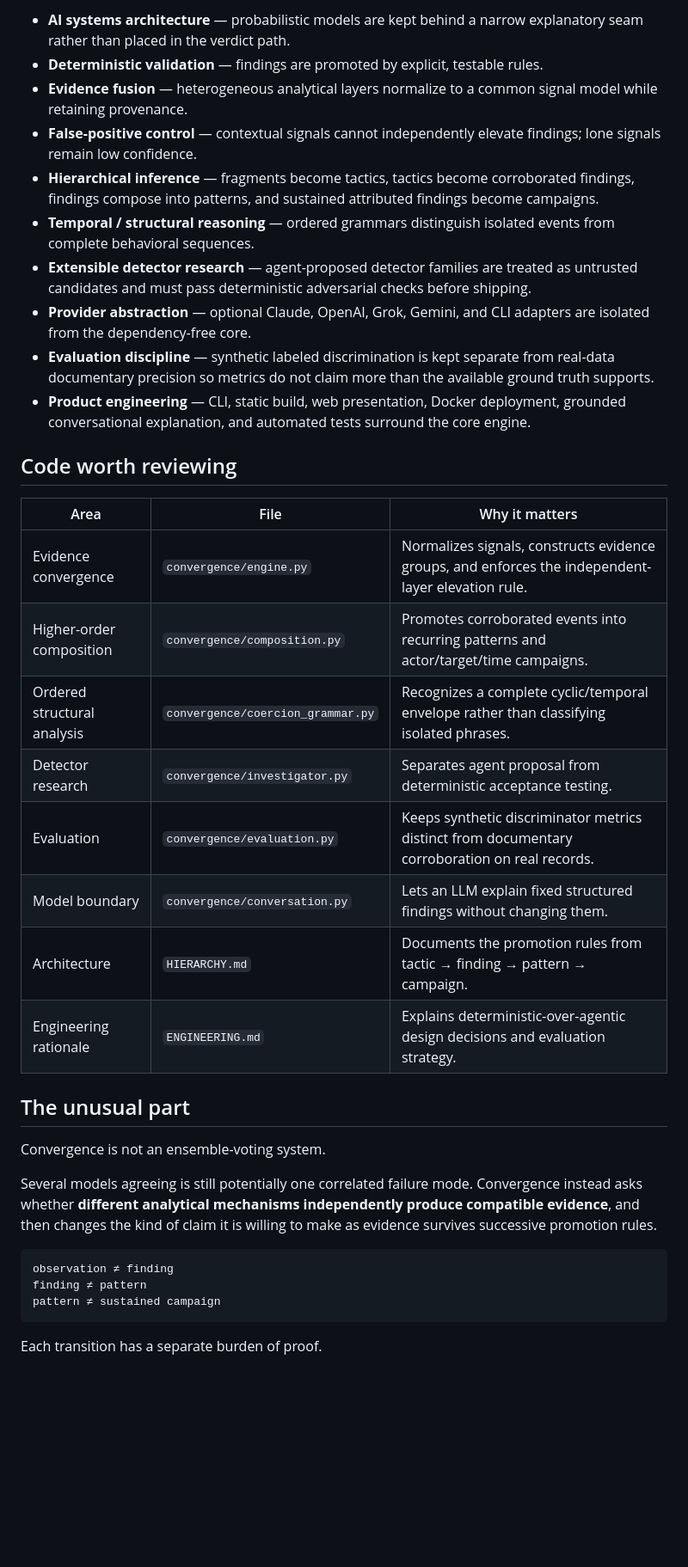
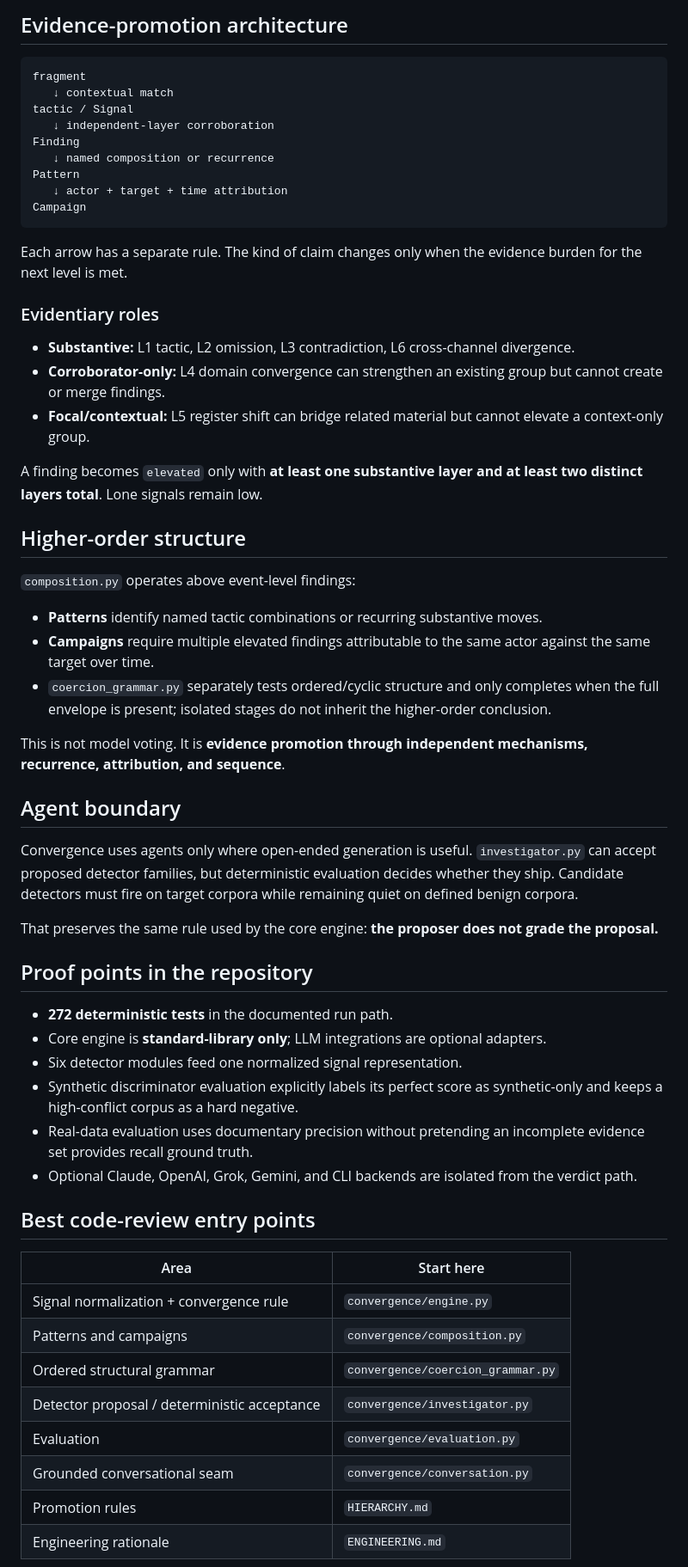
Before and after one commit to dsmcewan/Convergence, a Markdown page: CAREER.md, the part around one of its changes. Shown at 86% size. Drawn GitHub-style; blank space fills up the shorter version.

Commit message:
docs: tighten Convergence hiring brief

````diff
--- a/CAREER.md
+++ b/CAREER.md
@@ -48,38 +26,63 @@ A separate ordered grammar can identify higher-order temporal structures only wh
 
-- **AI systems architecture** — probabilistic models are kept behind a narrow explanatory seam rather than placed in the verdict path.
-- **Deterministic validation** — findings are promoted by explicit, testable rules.
-- **Evidence fusion** — heterogeneous analytical layers normalize to a common signal model while retaining provenance.
-- **False-positive control** — contextual signals cannot independently elevate findings; lone signals remain low confidence.
-- **Hierarchical inference** — fragments become tactics, tactics become corroborated findings, findings compose into patterns, and sustained attributed findings become campaigns.
-- **Temporal / structural reasoning** — ordered grammars distinguish isolated events from complete behavioral sequences.
-- **Extensible detector research** — agent-proposed detector families are treated as untrusted candidates and must pass deterministic adversarial checks before shipping.
-- **Provider abstraction** — optional Claude, OpenAI, Grok, Gemini, and CLI adapters are isolated from the dependency-free core.
-- **Evaluation discipline** — synthetic labeled discrimination is kept separate from real-data documentary precision so metrics do not claim more than the available ground truth supports.
-- **Product engineering** — CLI, static build, web presentation, Docker deployment, grounded conversational explanation, and automated tests surround the core engine.
-
-## Code worth reviewing
-
-| Area | File | Why it matters |
-|---|---|---|
-| Evidence convergence | `convergence/engine.py` | Normalizes signals, constructs evidence groups, and enforces the independent-layer elevation rule. |
-| Higher-order composition | `convergence/composition.py` | Promotes corroborated events into recurring patterns and actor/target/time campaigns. |
-| Ordered structural analysis | `convergence/coercion_grammar.py` | Recognizes a complete cyclic/temporal envelope rather than classifying isolated phrases. |
-| Detector research | `convergence/investigator.py` | Separates agent proposal from deterministic acceptance testing. |
-| Evaluation | `convergence/evaluation.py` | Keeps synthetic discriminator metrics distinct from documentary corroboration on real records. |
-| Model boundary | `convergence/conversation.py` | Lets an LLM explain fixed structured findings without changing them. |
-| Architecture | `HIERARCHY.md` | Documents the promotion rules from tactic → finding → pattern → campaign. |
-| Engineering rationale | `ENGINEERING.md` | Explains deterministic-over-agentic design decisions and evaluation strategy. |
-
-## The unusual part
-
-Convergence is not an ensemble-voting system.
-
-Several models agreeing is still potentially one correlated failure mode. Convergence instead asks whether **different analytical mechanisms independently produce compatible evidence**, and then changes the kind of claim it is willing to make as evidence survives successive promotion rules.
+## Evidence-promotion architecture
 
 ```text
-observation ≠ finding
-finding ≠ pattern
-pattern ≠ sustained campaign
+fragment
+   ↓ contextual match
+tactic / Signal
+   ↓ independent-layer corroboration
+Finding
+   ↓ named composition or recurrence
+Pattern
+   ↓ actor + target + time attribution
+Campaign
 ```
 
-Each transition has a separate burden of proof.
+Each arrow has a separate rule. The kind of claim changes only when the evidence burden for the next level is met.
+
+### Evidentiary roles
+
+- **Substantive:** L1 tactic, L2 omission, L3 contradiction, L6 cross-channel divergence.
+- **Corroborator-only:** L4 domain convergence can strengthen an existing group but cannot create or merge findings.
+- **Focal/contextual:** L5 register shift can bridge related material but cannot elevate a context-only group.
+
+A finding becomes `elevated` only with **at least one substantive layer and at least two distinct layers total**. Lone signals remain low.
+
+## Higher-order structure
+
+`composition.py` operates above event-level findings:
+
+- **Patterns** identify named tactic combinations or recurring substantive moves.
+- **Campaigns** require multiple elevated findings attributable to the same actor against the same target over time.
+- `coercion_grammar.py` separately tests ordered/cyclic structure and only completes when the full envelope is present; isolated stages do not inherit the higher-order conclusion.
+
+This is not model voting. It is **evidence promotion through independent mechanisms, recurrence, attribution, and sequence**.
+
+## Agent boundary
+
+Convergence uses agents only where open-ended generation is useful. `investigator.py` can accept proposed detector families, but deterministic evaluation decides whether they ship. Candidate detectors must fire on target corpora while remaining quiet on defined benign corpora.
+
+That preserves the same rule used by the core engine: **the proposer does not grade the proposal.**
+
+## Proof points in the repository
+
+- **272 deterministic tests** in the documented run path.
+- Core engine is **standard-library only**; LLM integrations are optional adapters.
+- Six detector modules feed one normalized signal representation.
+- Synthetic discriminator evaluation explicitly labels its perfect score as synthetic-only and keeps a high-conflict corpus as a hard negative.
+- Real-data evaluation uses documentary precision without pretending an incomplete evidence set provides recall ground truth.
+- Optional Claude, OpenAI, Grok, Gemini, and CLI backends are isolated from the verdict path.
+
+## Best code-review entry points
+
+| Area | Start here |
+| --- | --- |
+| Signal normalization + convergence rule | `convergence/engine.py` |
+| Patterns and campaigns | `convergence/composition.py` |
+| Ordered structural grammar | `convergence/coercion_grammar.py` |
+| Detector proposal / deterministic acceptance | `convergence/investigator.py` |
+| Evaluation | `convergence/evaluation.py` |
+| Grounded conversational seam | `convergence/conversation.py` |
+| Promotion rules | `HIERARCHY.md` |
+| Engineering rationale | `ENGINEERING.md` |
+
````
Also changed, not shown: other parts of CAREER.md (+28 -49 lines).
